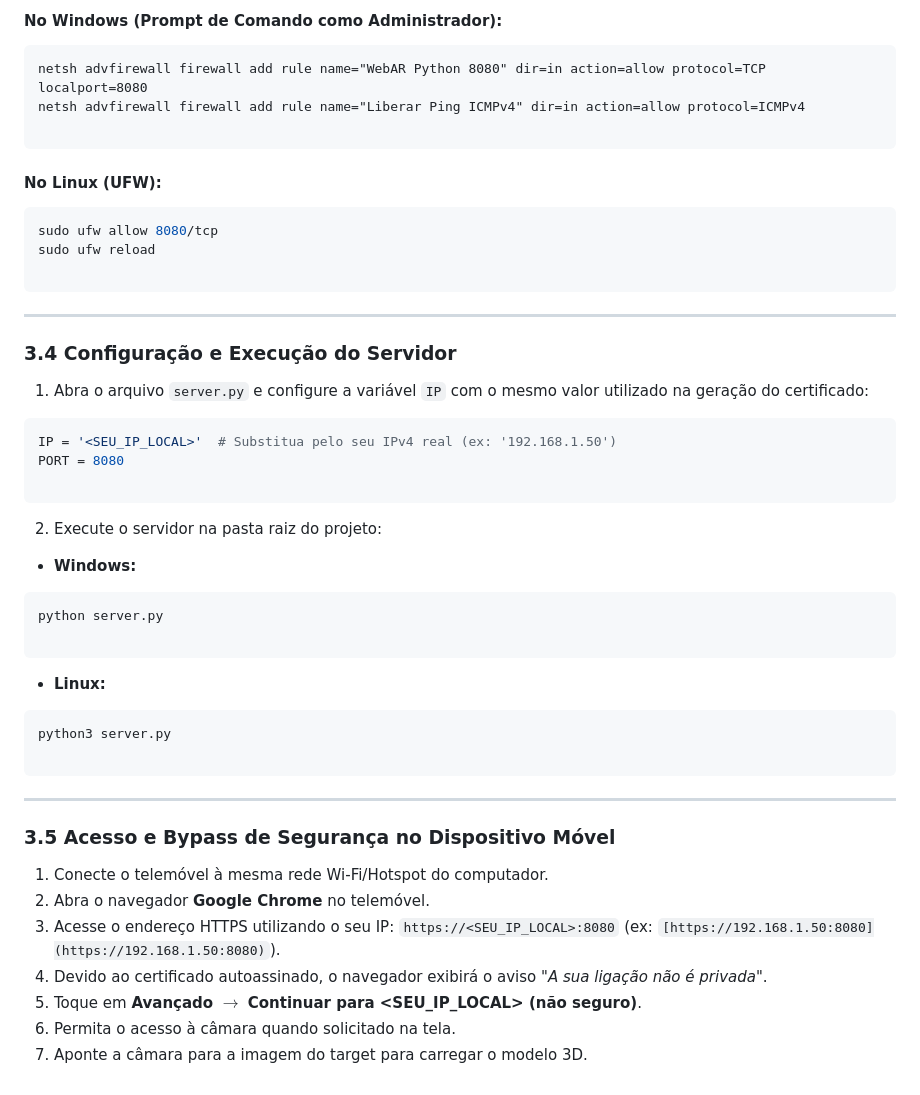
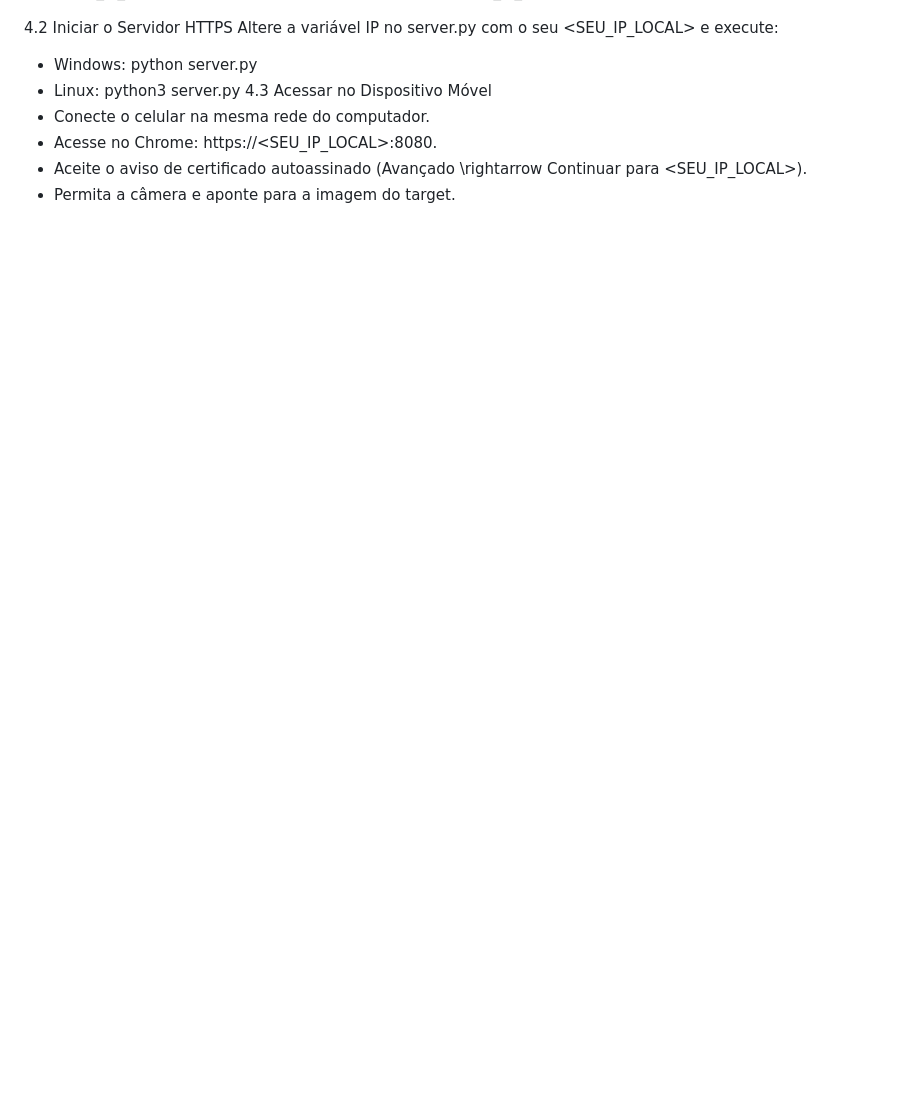
Before and after one commit to ludhill/Visualizador3D, a Markdown page: readme.md, the part around one of its changes. GitHub-like rendering; blank space fills up the shorter version.

Commit message:
Atualizar o readme.md

````diff
--- a/readme.md
+++ b/readme.md
@@ -153,57 +68,9 @@ Para impedir que a conexão do telemóvel seja bloqueada na porta `8080` ou no p
-#### No Windows (Prompt de Comando como Administrador):
-
-```cmd
-netsh advfirewall firewall add rule name="WebAR Python 8080" dir=in action=allow protocol=TCP localport=8080
-netsh advfirewall firewall add rule name="Liberar Ping ICMPv4" dir=in action=allow protocol=ICMPv4
-
-```
-
-#### No Linux (UFW):
-
-```bash
-sudo ufw allow 8080/tcp
-sudo ufw reload
-
-```
-
----
-
-### 3.4 Configuração e Execução do Servidor
-
-1. Abra o arquivo `server.py` e configure a variável `IP` com o mesmo valor utilizado na geração do certificado:
-```python
-IP = '<SEU_IP_LOCAL>'  # Substitua pelo seu IPv4 real (ex: '192.168.1.50')
-PORT = 8080
-
-```
-
-
-2. Execute o servidor na pasta raiz do projeto:
-* **Windows:**
-```cmd
-python server.py
-
-```
-
-
-* **Linux:**
-```bash
-python3 server.py
-
-```
-
-
-
-
-
----
-
-### 3.5 Acesso e Bypass de Segurança no Dispositivo Móvel
-
-1. Conecte o telemóvel à mesma rede Wi-Fi/Hotspot do computador.
-2. Abra o navegador **Google Chrome** no telemóvel.
-3. Acesse o endereço HTTPS utilizando o seu IP: `https://<SEU_IP_LOCAL>:8080` (ex: `[https://192.168.1.50:8080](https://192.168.1.50:8080)`).
-4. Devido ao certificado autoassinado, o navegador exibirá o aviso *"A sua ligação não é privada"*.
-5. Toque em **Avançado** $\rightarrow$ **Continuar para <SEU_IP_LOCAL> (não seguro)**.
-6. Permita o acesso à câmara quando solicitado na tela.
-7. Aponte a câmara para a imagem do target para carregar o modelo 3D.
+4.2 Iniciar o Servidor HTTPS
+Altere a variável IP no server.py com o seu <SEU_IP_LOCAL> e execute:
+ * Windows: python server.py
+ * Linux: python3 server.py
+4.3 Acessar no Dispositivo Móvel
+ * Conecte o celular na mesma rede do computador.
+ * Acesse no Chrome: https://<SEU_IP_LOCAL>:8080.
+ * Aceite o aviso de certificado autoassinado (Avançado \rightarrow Continuar para <SEU_IP_LOCAL>).
+ * Permita a câmera e aponte para a imagem do target.
````
Also changed, not shown: other parts of readme.md (+63 -148 lines).
